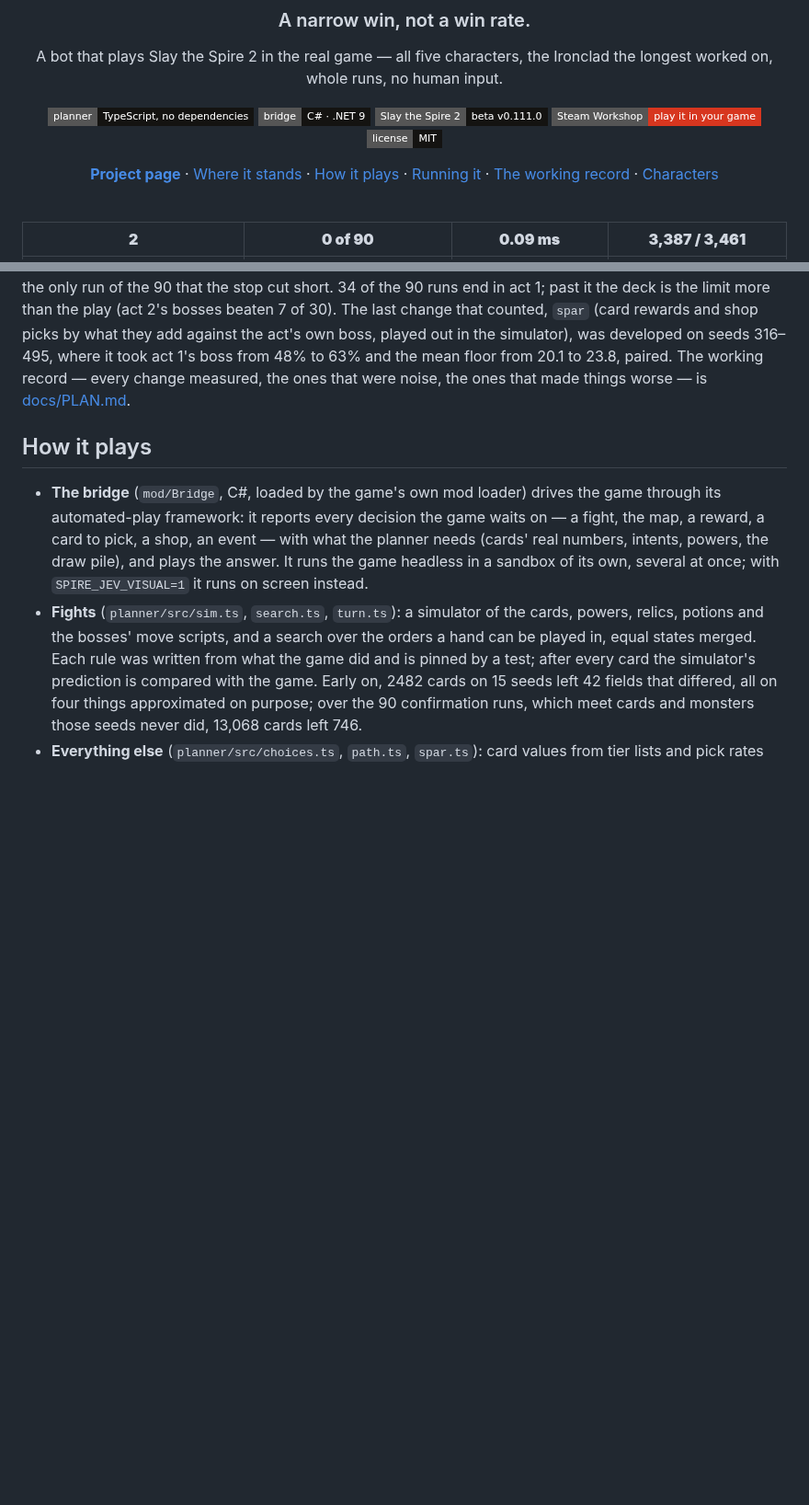
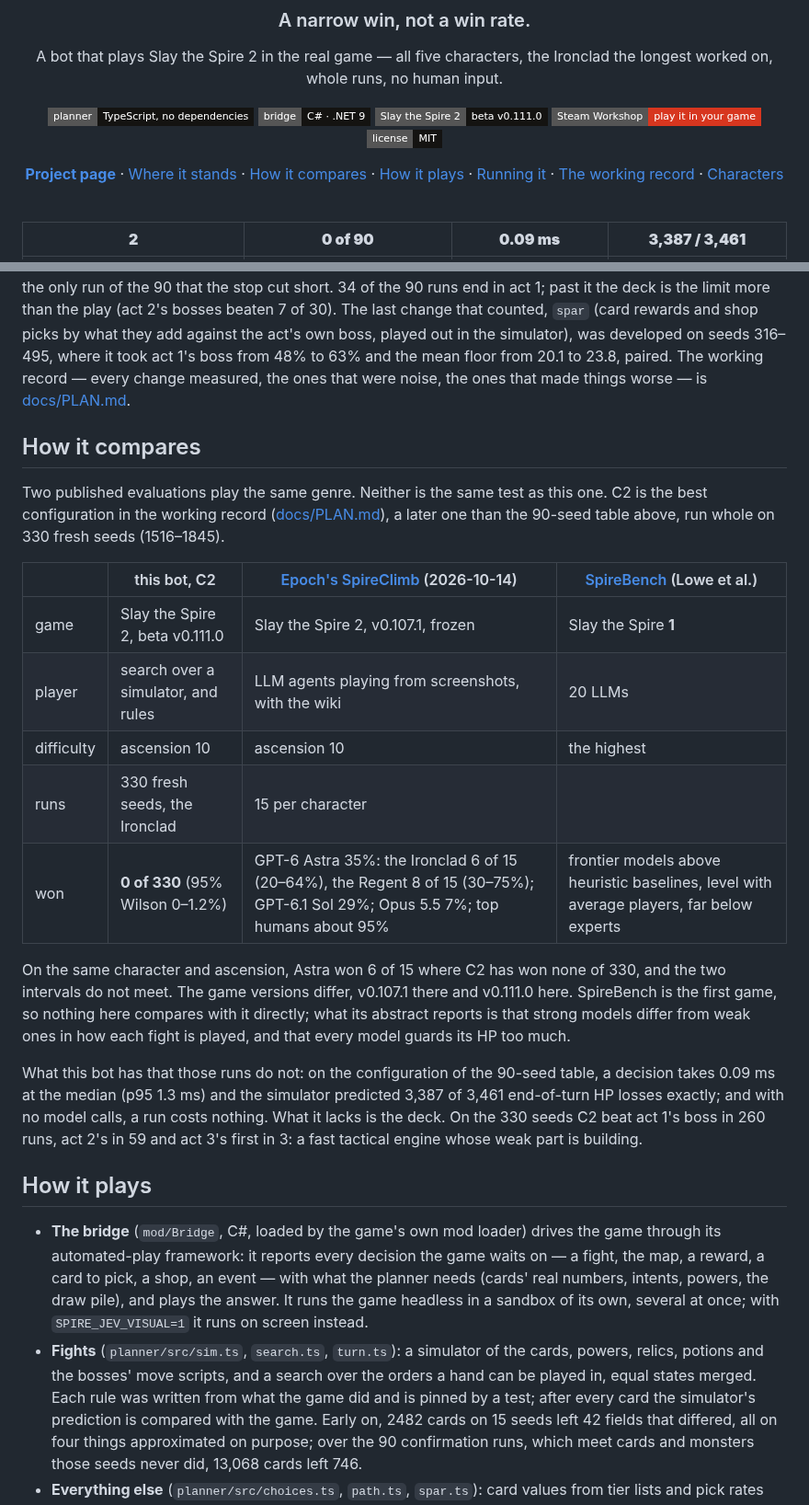
Before and after one commit to liu-x27/spire-jev, a Markdown page: README.md, 2 parts joined by grey strips. Shown at 92% size. Drawn GitHub-style; badges without logos; blank space fills up the shorter version.

Commit message:
README: how it compares with Epoch's SpireClimb and SpireBench
Two evaluations of the genre came out in October and readers will set
this bot beside them. A new section puts them side by side on the terms
that differ: the game and its version, who plays, the ascension, the runs,
and the wins with Wilson intervals. C2, the best configuration in the
working record, has won none of 330 fresh seeds (0-1.2%); on SpireClimb
GPT-6 Astra won 6 of 15 as the Ironclad (20-64%), on v0.107.1 where this
is v0.111.0. SpireBench is the first game, so only its abstract's finding
is given. Then what this bot has that those runs do not, a 0.09 ms median
decision, a run that costs nothing and a simulator checked card by card,
and what it lacks, the deck: C2's 330 runs beat act 1's boss 260 times,
act 2's 59 and act 3's first 3. The header links the section.

Co-Authored-By: Claude Opus 5.5 <noreply@anthropic.com>

```diff
--- a/README.md
+++ b/README.md
@@ -18,7 +18,7 @@ longest worked on, whole runs, no human input.
 [![Steam Workshop](https://img.shields.io/badge/Steam_Workshop-play_it_in_your_game-d7361f?style=flat-square&logo=steam&logoColor=white)](https://steamcommunity.com/sharedfiles/filedetails/?id=3808798192)
 [![License: MIT](https://img.shields.io/badge/license-MIT-141311?style=flat-square)](LICENSE)
 
-**[Project page](https://liu-x27.github.io/spire-jev/)** · [Where it stands](#where-it-stands) · [How it plays](#how-it-plays) · [Running it](#running-it) · [The working record](docs/PLAN.md) · [Characters](docs/CHARACTERS.md)
+**[Project page](https://liu-x27.github.io/spire-jev/)** · [Where it stands](#where-it-stands) · [How it compares](#how-it-compares) · [How it plays](#how-it-plays) · [Running it](#running-it) · [The working record](docs/PLAN.md) · [Characters](docs/CHARACTERS.md)
 
 </div>
 
@@ -154,6 +154,32 @@ seeds 316–495, where it took act 1's boss from 48% to 63% and the mean floor f
 23.8, paired. The working record — every change measured, the ones that were noise, the ones
 that made things worse — is [docs/PLAN.md](docs/PLAN.md).
 
+## How it compares
+
+Two published evaluations play the same genre. Neither is the same test as this one. C2 is
+the best configuration in the working record ([docs/PLAN.md](docs/PLAN.md)), a later one
+than the 90-seed table above, run whole on 330 fresh seeds (1516–1845).
+
+| | this bot, C2 | [Epoch's SpireClimb](https://epoch.ai/publications/ai-systems-are-improving-rapidly-at-slay-the-spire-and-its-sequel) (2026-10-14) | [SpireBench](https://arxiv.org/abs/2610.12596) (Lowe et al.) |
+|---|---|---|---|
+| game | Slay the Spire 2, beta v0.111.0 | Slay the Spire 2, v0.107.1, frozen | Slay the Spire **1** |
+| player | search over a simulator, and rules | LLM agents playing from screenshots, with the wiki | 20 LLMs |
+| difficulty | ascension 10 | ascension 10 | the highest |
+| runs | 330 fresh seeds, the Ironclad | 15 per character | |
+| won | **0 of 330** (95% Wilson 0–1.2%) | GPT-6 Astra 35%: the Ironclad 6 of 15 (20–64%), the Regent 8 of 15 (30–75%); GPT-6.1 Sol 29%; Opus 5.5 7%; top humans about 95% | frontier models above heuristic baselines, level with average players, far below experts |
+
+On the same character and ascension, Astra won 6 of 15 where C2 has won none of 330, and the
+two intervals do not meet. The game versions differ, v0.107.1 there and v0.111.0 here.
+SpireBench is the first game, so nothing here compares with it directly; what its abstract
+reports is that strong models differ from weak ones in how each fight is played, and that
+every model guards its HP too much.
+
+What this bot has that those runs do not: on the configuration of the 90-seed table, a
+decision takes 0.09 ms at the median (p95 1.3 ms) and the simulator predicted 3,387 of 3,461
+end-of-turn HP losses exactly; and with no model calls, a run costs nothing. What it lacks
+is the deck. On the 330 seeds C2 beat act 1's boss in 260 runs, act 2's in 59 and act 3's
+first in 3: a fast tactical engine whose weak part is building.
+
 ## How it plays
 
 - **The bridge** (`mod/Bridge`, C#, loaded by the game's own mod loader) drives the game
```
